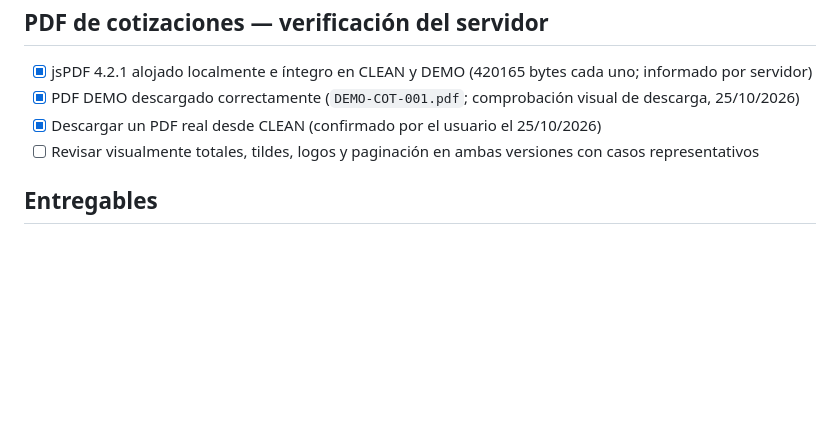
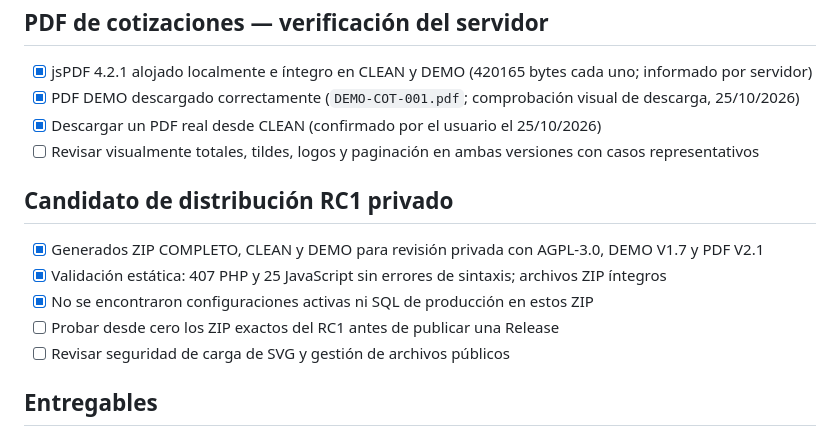
Before and after one commit to socrates-one-web/one-hub, a Markdown page: RELEASE_CHECKLIST.md, the part around the change. GitHub-like rendering; blank space fills up the shorter version.

Commit message:
docs: track private v1.0.0 RC1 packages and pending security review

```diff
--- a/RELEASE_CHECKLIST.md
+++ b/RELEASE_CHECKLIST.md
@@ -27,6 +27,13 @@
 - [x] Descargar un PDF real desde CLEAN (confirmado por el usuario el 25/10/2026)
 - [ ] Revisar visualmente totales, tildes, logos y paginación en ambas versiones con casos representativos
 
+## Candidato de distribución RC1 privado
+- [x] Generados ZIP COMPLETO, CLEAN y DEMO para revisión privada con AGPL-3.0, DEMO V1.7 y PDF V2.1
+- [x] Validación estática: 407 PHP y 25 JavaScript sin errores de sintaxis; archivos ZIP íntegros
+- [x] No se encontraron configuraciones activas ni SQL de producción en estos ZIP
+- [ ] Probar desde cero los ZIP exactos del RC1 antes de publicar una Release
+- [ ] Revisar seguridad de carga de SVG y gestión de archivos públicos
+
 ## Entregables
 - [ ] Código fuente auditable y directorios documentados
 - [ ] CLEAN: paquete de instalación sin registros comerciales
```
